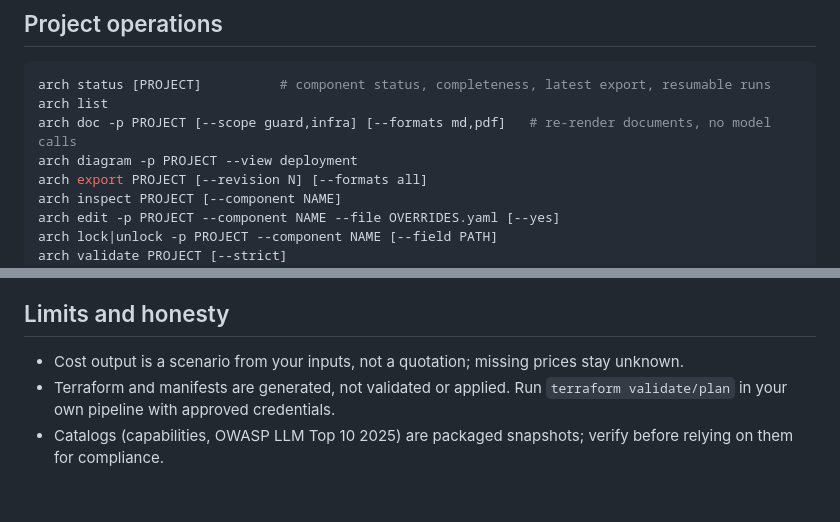
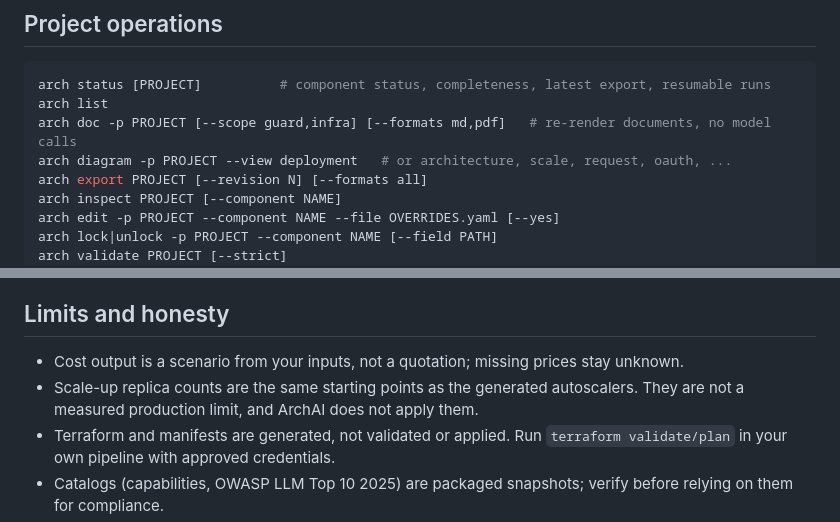
Before and after one commit to mlbala/archai, a Markdown page: README.md, 2 parts joined by grey strips. GitHub-like rendering; blank space fills up the shorter version.

```diff
--- a/README.md
+++ b/README.md
@@ -170,7 +191,7 @@ architect role plus the verifier.
 arch status [PROJECT]          # component status, completeness, latest export, resumable runs
 arch list
 arch doc -p PROJECT [--scope guard,infra] [--formats md,pdf]   # re-render documents, no model calls
-arch diagram -p PROJECT --view deployment
+arch diagram -p PROJECT --view deployment   # or architecture, scale, request, oauth, ...
 arch export PROJECT [--revision N] [--formats all]
 arch inspect PROJECT [--component NAME]
 arch edit -p PROJECT --component NAME --file OVERRIDES.yaml [--yes]
@@ -190,6 +211,8 @@ failure, 5 requested export failed, 6 lock or state conflict, 130 interrupted or
 ## Limits and honesty
 
 - Cost output is a scenario from your inputs, not a quotation; missing prices stay unknown.
+- Scale-up replica counts are the same starting points as the generated autoscalers. They are
+  not a measured production limit, and ArchAI does not apply them.
 - Terraform and manifests are generated, not validated or applied. Run `terraform validate/plan`
   in your own pipeline with approved credentials.
 - Catalogs (capabilities, OWASP LLM Top 10 2025) are packaged snapshots; verify before relying on
```
Also changed, not shown: other parts of README.md (+32 -11 lines).
